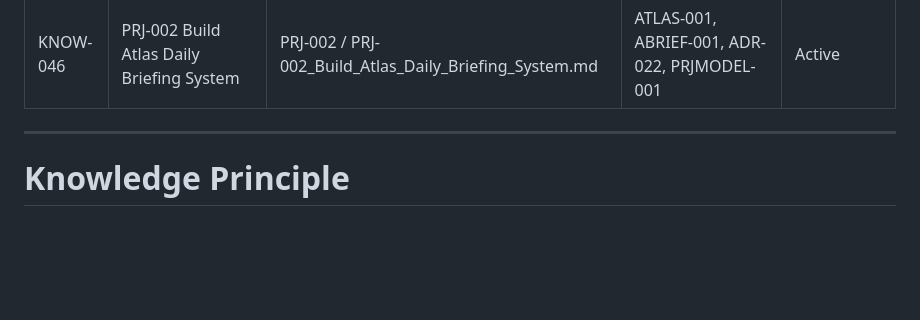
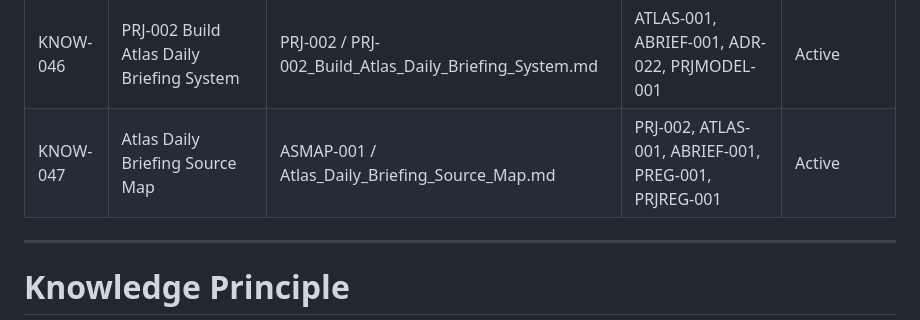
Before and after one commit to Abdulrahmanalsakkaf51/ALSAKKAF-HOLDING-GROUP, a Markdown page: 01_Holding_Company/01_Governance/Knowledge_Register.md, the part around the change. Rendered like a GitHub page; blank space fills up the shorter version.

Commit message:
Add Atlas Daily Briefing source map

```diff
--- a/01_Holding_Company/01_Governance/Knowledge_Register.md
+++ b/01_Holding_Company/01_Governance/Knowledge_Register.md
@@ -78,6 +78,7 @@ Its purpose is to identify where every approved concept, document, lesson, polic
 | KNOW-044 | PRJ-001 Lessons Learned | PRJLESSON-001 / PRJ-001_Lessons_Learned.md | PRJ-001, KNOW-036, KNOW-037, LIB-001 | Approved |
 | KNOW-045 | PRJ-001 Completion | PRJ-001 Completion / PRJ-001_Build_The_Librarian_Tool.md | PRJ-001, PRJLESSON-001, KNOW-036, KNOW-037, KNOW-044 | Completed |
 | KNOW-046 | PRJ-002 Build Atlas Daily Briefing System | PRJ-002 / PRJ-002_Build_Atlas_Daily_Briefing_System.md | ATLAS-001, ABRIEF-001, ADR-022, PRJMODEL-001 | Active |
+| KNOW-047 | Atlas Daily Briefing Source Map | ASMAP-001 / Atlas_Daily_Briefing_Source_Map.md | PRJ-002, ATLAS-001, ABRIEF-001, PREG-001, PRJREG-001 | Active |
 
 
 ---
```
Also changed, not shown: 2 other files.
